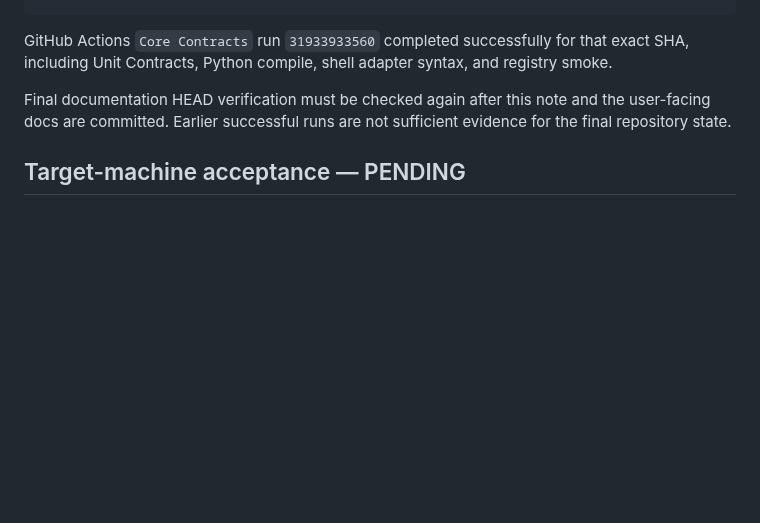
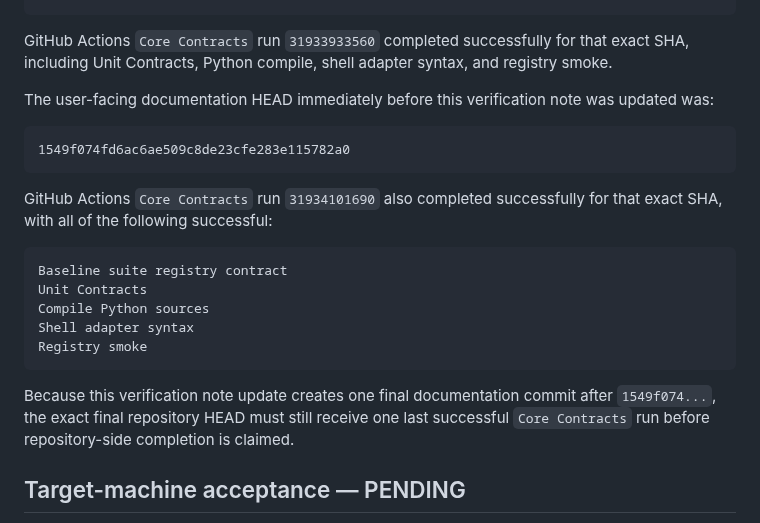
Before and after one commit to Aldoubt/lio_benchmark_tools, a Markdown page: docs/verification/runtime_overlays_verification.md, the part around the change. GitHub-like rendering; blank space fills up the shorter version.

Commit message:
docs: record final runtime overlay repository verification

````diff
--- a/docs/verification/runtime_overlays_verification.md
+++ b/docs/verification/runtime_overlays_verification.md
@@ -104,7 +104,23 @@ The last implementation-only HEAD before documentation was:
 
 GitHub Actions `Core Contracts` run `31933933560` completed successfully for that exact SHA, including Unit Contracts, Python compile, shell adapter syntax, and registry smoke.
 
-Final documentation HEAD verification must be checked again after this note and the user-facing docs are committed. Earlier successful runs are not sufficient evidence for the final repository state.
+The user-facing documentation HEAD immediately before this verification note was updated was:
+
+```text
+1549f074fd6ac6ae509c8de23cfe283e115782a0
+```
+
+GitHub Actions `Core Contracts` run `31934101690` also completed successfully for that exact SHA, with all of the following successful:
+
+```text
+Baseline suite registry contract
+Unit Contracts
+Compile Python sources
+Shell adapter syntax
+Registry smoke
+```
+
+Because this verification note update creates one final documentation commit after `1549f074...`, the exact final repository HEAD must still receive one last successful `Core Contracts` run before repository-side completion is claimed.
 
 ## Target-machine acceptance — PENDING
 
````
